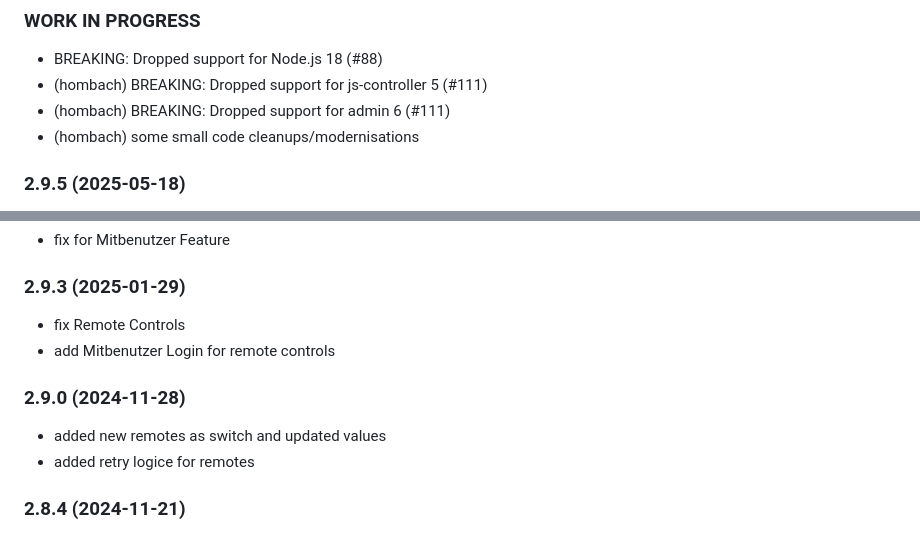
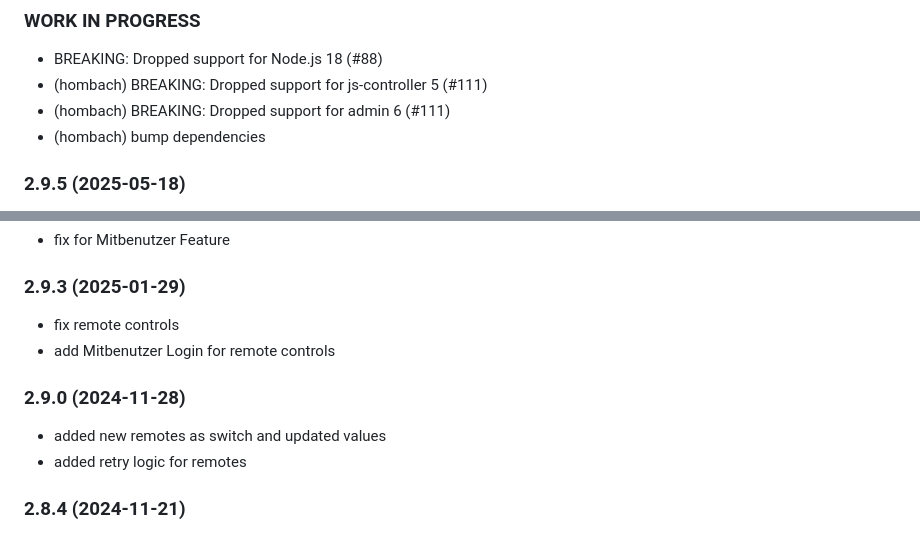
Before and after one commit to TA2k/ioBroker.bmw, a Markdown page: README.md, 2 parts joined by grey strips. GitHub-like rendering.

```diff
--- a/README.md
+++ b/README.md
@@ -46,7 +74,7 @@ This adapter is available at: [https://github.com/TA2k/ioBroker.bmw](https://git
 - BREAKING: Dropped support for Node.js 18 (#88)
 - (hombach) BREAKING: Dropped support for js-controller 5 (#111)
 - (hombach) BREAKING: Dropped support for admin 6 (#111)
-- (hombach) some small code cleanups/modernisations
+- (hombach) bump dependencies
 
 ### 2.9.5 (2025-05-18)
 
@@ -62,13 +90,13 @@ This adapter is available at: [https://github.com/TA2k/ioBroker.bmw](https://git
 
 ### 2.9.3 (2025-01-29)
 
-- fix Remote Controls
+- fix remote controls
 - add Mitbenutzer Login for remote controls
 
 ### 2.9.0 (2024-11-28)
 
 - added new remotes as switch and updated values
-- added retry logice for remotes
+- added retry logic for remotes
 
 ### 2.8.4 (2024-11-21)
 
```
Also changed, not shown: other parts of README.md (+28 -0 lines).
